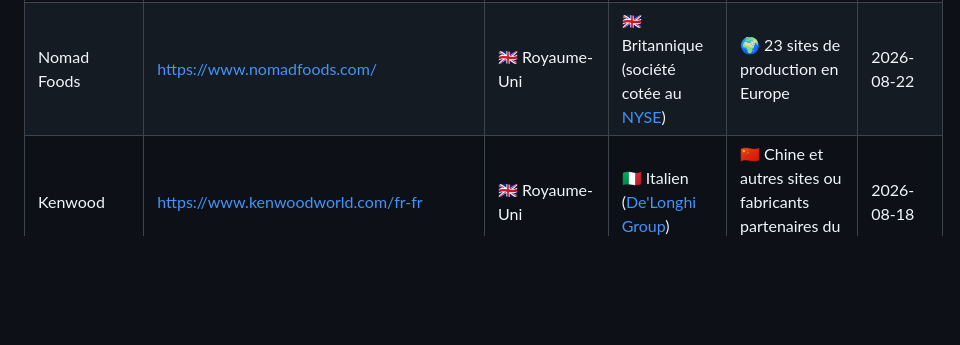
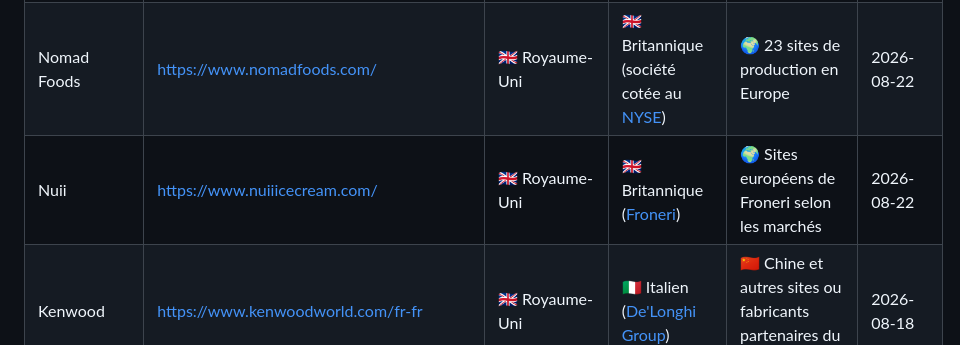
Before and after one commit to rockyluke/brands-db, a Markdown page: README.md, the part around the change. Drawn GitHub-style; blank space fills up the shorter version.

Commit message:
feat(brand): add Nuii

```diff
--- a/README.md
+++ b/README.md
@@ -447,6 +447,7 @@ Une base ouverte pour retrouver le siège, le capital et les lieux de fabricatio
 | Hotpoint                   | https://www.hotpoint.eu/                                                         | 🇬🇧 Royaume-Uni | 🇹🇷 Turc majoritaire ([Beko Europe](#beko-europe))                                                                     | 🇪🇺 Italie, Pologne, Roumanie et Slovaquie                          | 2026-08-15   |
 | Kingfisher                 | https://www.kingfisher.com/                                                      | 🇬🇧 Royaume-Uni | 🇬🇧 Britannique (société cotée à la [Bourse de Londres](https://www.londonstockexchange.com/stock/KGF/kingfisher-plc)) | 🌍 Variable selon les enseignes et les produits                     | 2026-08-03   |
 | Nomad Foods                | https://www.nomadfoods.com/                                                      | 🇬🇧 Royaume-Uni | 🇬🇧 Britannique (société cotée au [NYSE](https://www.nyse.com/quote/XNYS:NOMD))                                      | 🌍 23 sites de production en Europe                                 | 2026-08-22   |
+| Nuii                       | https://www.nuiiicecream.com/                                                    | 🇬🇧 Royaume-Uni | 🇬🇧 Britannique ([Froneri](#froneri))                                                                                  | 🌍 Sites européens de Froneri selon les marchés                     | 2026-08-22   |
 | Kenwood                    | https://www.kenwoodworld.com/fr-fr                                               | 🇬🇧 Royaume-Uni | 🇮🇹 Italien ([De'Longhi Group](#delonghi-group))                                                                       | 🇨🇳 Chine et autres sites ou fabricants partenaires du groupe       | 2026-08-18   |
 | Unilever                   | https://www.unilever.com/                                                        | 🇬🇧 Royaume-Uni | 🇬🇧 Britannique (société cotée à la [Bourse de Londres](https://www.londonstockexchange.com/stock/ULVR/unilever-plc))  | 🌍 Réseau industriel mondial                                        | 2026-08-15   |
 | Magnusson                  | https://www.kingfisher.com/our-banners-and-brands/own-exclusive-brands/magnusson | 🇬🇧 Royaume-Uni | 🇬🇧 Britannique ([Kingfisher](#kingfisher))                                                                            | 🇨🇳 Chine                                                           | 2026-08-13   |
```
